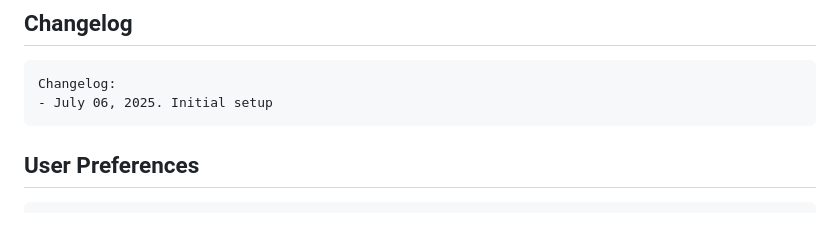
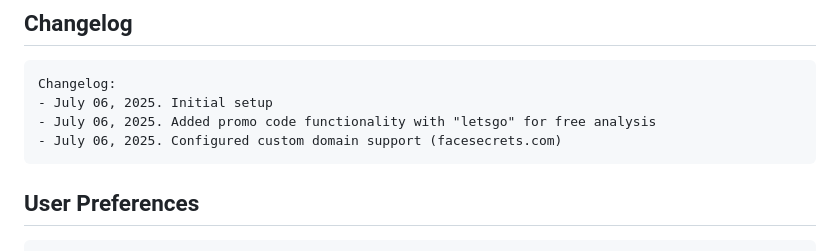
Before and after one commit to BlueAngel888/facesecrets.ai, a Markdown page: replit.md, the part around the change. Drawn GitHub-style; blank space fills up the shorter version.

Commit message:
Enable custom domain and offer free analysis using a special promo code
Update replit.md to reflect custom domain configuration and promo code functionality.

Replit-Commit-Author: Agent
Replit-Commit-Session-Id: 956eb59a-4462-47e4-b3a8-e3a5da6afb02
Replit-Commit-Screenshot-Url: https://storage.googleapis.com/screenshot-production-us-central1/843ee08f-3ce2-437e-99e1-01447ef2708a/575aec0d-ba39-469c-9268-455b849847f0.jpg

````diff
--- a/replit.md
+++ b/replit.md
@@ -131,6 +131,8 @@ This is a Flask-based web application that provides AI-powered face analysis usi
 ```
 Changelog:
 - July 06, 2025. Initial setup
+- July 06, 2025. Added promo code functionality with "letsgo" for free analysis
+- July 06, 2025. Configured custom domain support (facesecrets.com)
 ```
 
 ## User Preferences
````
